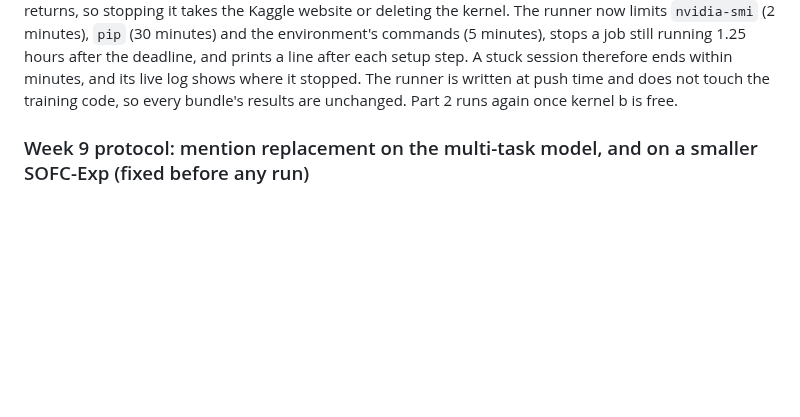
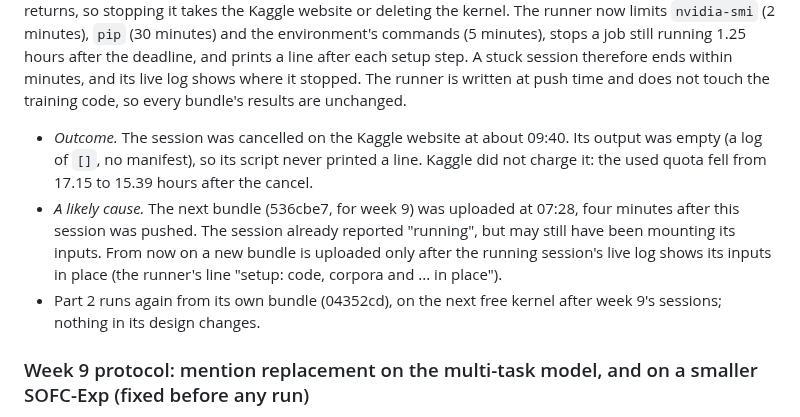
Before and after one commit to hatemadi15/AI_Research_Ontologies_GNN_GRL, a Markdown page: docs/ROADMAP.md, the part around the change. Drawn GitHub-style; blank space fills up the shorter version.

Commit message:
ROADMAP: the stuck week-8 session was cancelled and not charged
Cancelled on the Kaggle website at about 09:40; its output was empty and the
used quota fell from 17.15 to 15.39 hours. A likely cause is the bundle upload
four minutes after its push, so a new bundle is now uploaded only after the
running session's live log shows its inputs in place. Week 8, part 2 runs again
from its own bundle after week 9's sessions.

Claude-Session: https://claude.ai/code/session_01NhwVijeuqb7N5gXQR4kxKu

```diff
--- a/docs/ROADMAP.md
+++ b/docs/ROADMAP.md
@@ -2503,8 +2503,19 @@ and the environment's commands (5 minutes), stops a job still running 1.25
 hours after the deadline, and prints a line after each setup step. A stuck
 session therefore ends within minutes, and its live log shows where it
 stopped. The runner is written at push time and does not touch the
-training code, so every bundle's results are unchanged. Part 2 runs again
-once kernel b is free.
+training code, so every bundle's results are unchanged.
+- *Outcome.* The session was cancelled on the Kaggle website at about 09:40.
+  Its output was empty (a log of `[]`, no manifest), so its script never
+  printed a line. Kaggle did not charge it: the used quota fell from 17.15
+  to 15.39 hours after the cancel.
+- *A likely cause.* The next bundle (536cbe7, for week 9) was uploaded at
+  07:28, four minutes after this session was pushed. The session already
+  reported "running", but may still have been mounting its inputs. From now
+  on a new bundle is uploaded only after the running session's live log
+  shows its inputs in place (the runner's line "setup: code, corpora and
+  ... in place").
+- Part 2 runs again from its own bundle (04352cd), on the next free kernel
+  after week 9's sessions; nothing in its design changes.
 
 ### Week 9 protocol: mention replacement on the multi-task model, and on a smaller SOFC-Exp (fixed before any run)
 
```
